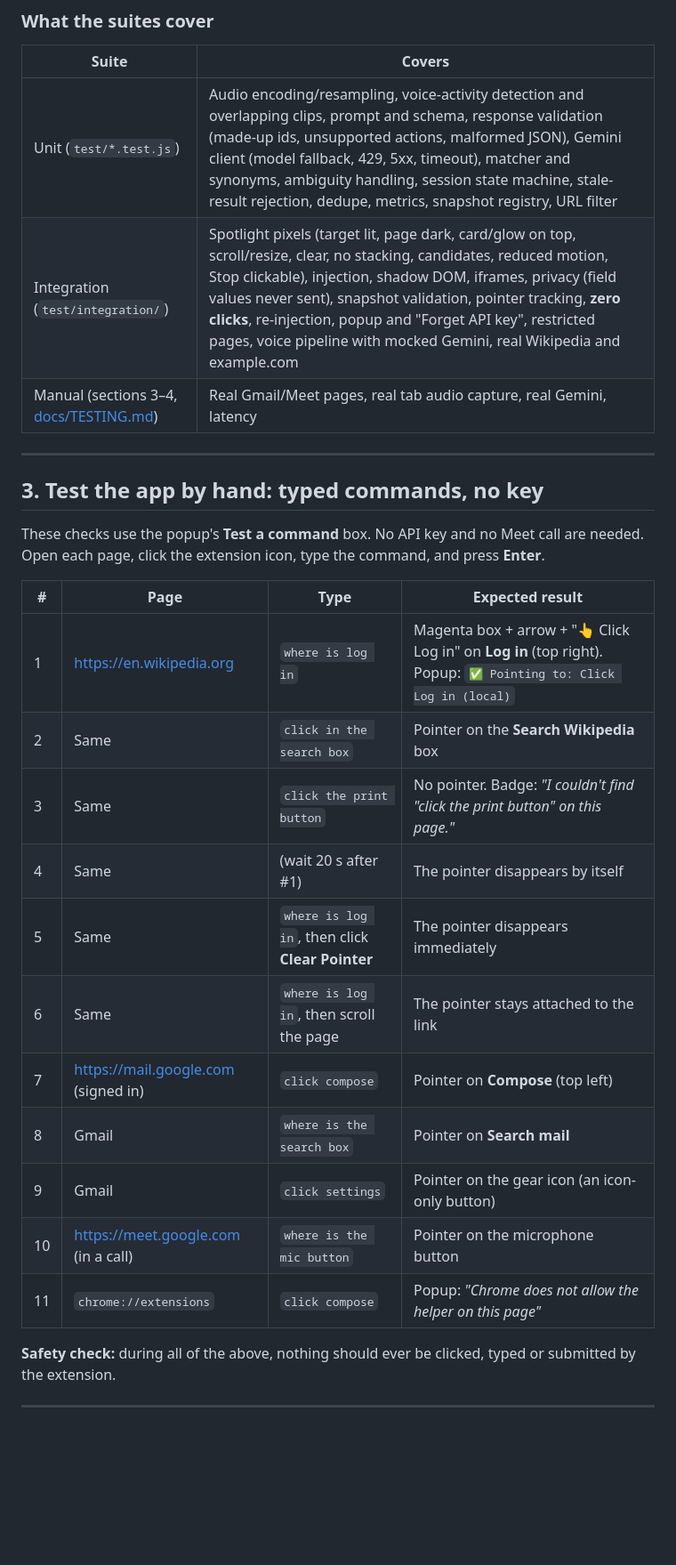
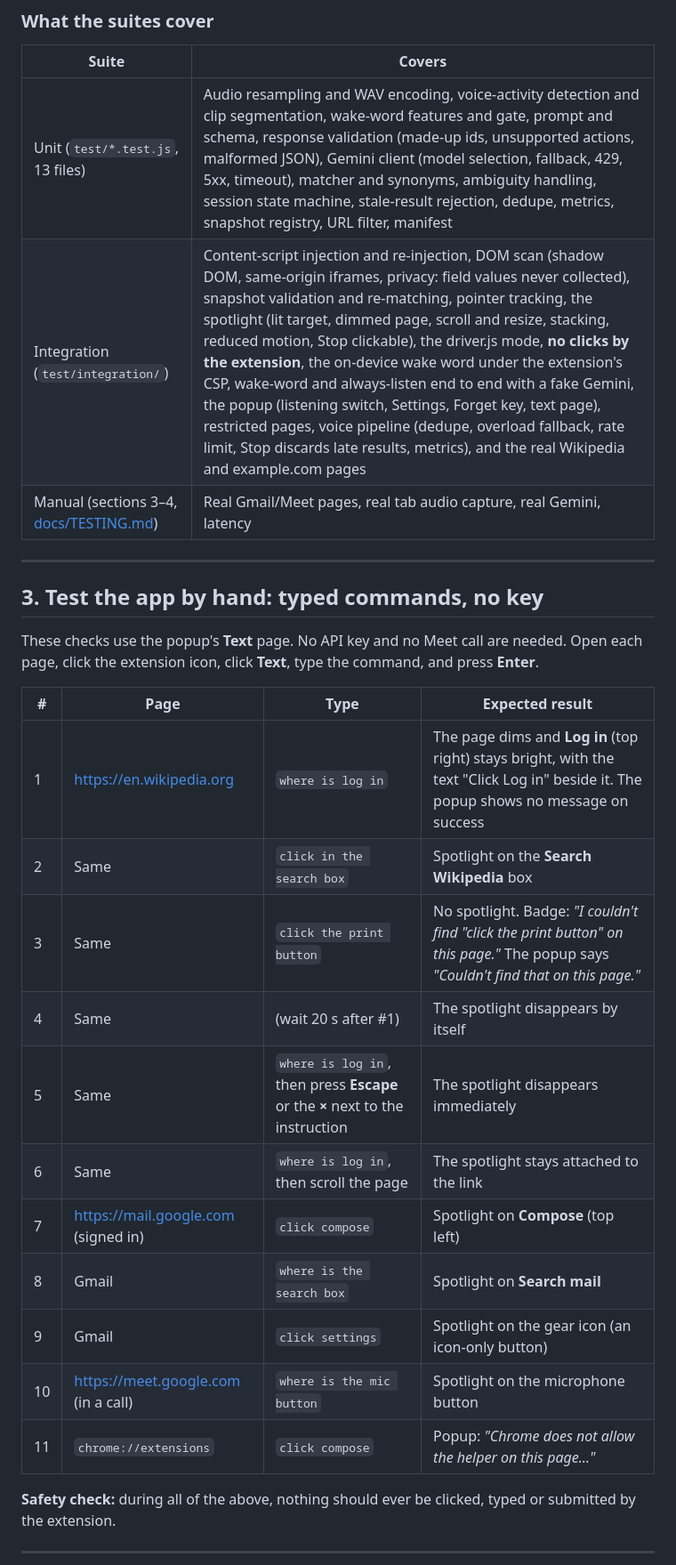
Before and after one commit to yasamanparhizkar/build-north-2026, a Markdown page: README.md, the part around one of its changes. Shown at 89% size. Rendered like a GitHub page; blank space fills up the shorter version.

```diff
--- a/README.md
+++ b/README.md
@@ -96,29 +92,29 @@ It also prints lines like:
 
 | Suite | Covers |
 |---|---|
-| Unit (`test/*.test.js`) | Audio encoding/resampling, voice-activity detection and overlapping clips, prompt and schema, response validation (made-up ids, unsupported actions, malformed JSON), Gemini client (model fallback, 429, 5xx, timeout), matcher and synonyms, ambiguity handling, session state machine, stale-result rejection, dedupe, metrics, snapshot registry, URL filter |
-| Integration (`test/integration/`) | Spotlight pixels (target lit, page dark, card/glow on top, scroll/resize, clear, no stacking, candidates, reduced motion, Stop clickable), injection, shadow DOM, iframes, privacy (field values never sent), snapshot validation, pointer tracking, **zero clicks**, re-injection, popup and "Forget API key", restricted pages, voice pipeline with mocked Gemini, real Wikipedia and example.com |
+| Unit (`test/*.test.js`, 13 files) | Audio resampling and WAV encoding, voice-activity detection and clip segmentation, wake-word features and gate, prompt and schema, response validation (made-up ids, unsupported actions, malformed JSON), Gemini client (model selection, fallback, 429, 5xx, timeout), matcher and synonyms, ambiguity handling, session state machine, stale-result rejection, dedupe, metrics, snapshot registry, URL filter, manifest |
+| Integration (`test/integration/`) | Content-script injection and re-injection, DOM scan (shadow DOM, same-origin iframes, privacy: field values never collected), snapshot validation and re-matching, pointer tracking, the spotlight (lit target, dimmed page, scroll and resize, stacking, reduced motion, Stop clickable), the driver.js mode, **no clicks by the extension**, the on-device wake word under the extension's CSP, wake-word and always-listen end to end with a fake Gemini, the popup (listening switch, Settings, Forget key, text page), restricted pages, voice pipeline (dedupe, overload fallback, rate limit, Stop discards late results, metrics), and the real Wikipedia and example.com pages |
 | Manual (sections 3–4, [docs/TESTING.md](docs/TESTING.md)) | Real Gmail/Meet pages, real tab audio capture, real Gemini, latency |
 
 ---
 
 ## 3. Test the app by hand: typed commands, no key
 
-These checks use the popup's **Test a command** box. No API key and no Meet call are needed. Open each page, click the extension icon, type the command, and press **Enter**.
+These checks use the popup's **Text** page. No API key and no Meet call are needed. Open each page, click the extension icon, click **Text**, type the command, and press **Enter**.
 
 | # | Page | Type | Expected result |
 |---|---|---|---|
-| 1 | <https://en.wikipedia.org> | `where is log in` | Magenta box + arrow + "👆 Click Log in" on **Log in** (top right). Popup: `✅ Pointing to: Click Log in (local)` |
-| 2 | Same | `click in the search box` | Pointer on the **Search Wikipedia** box |
-| 3 | Same | `click the print button` | No pointer. Badge: *"I couldn't find "click the print button" on this page."* |
-| 4 | Same | (wait 20 s after #1) | The pointer disappears by itself |
-| 5 | Same | `where is log in`, then click **Clear Pointer** | The pointer disappears immediately |
-| 6 | Same | `where is log in`, then scroll the page | The pointer stays attached to the link |
-| 7 | <https://mail.google.com> (signed in) | `click compose` | Pointer on **Compose** (top left) |
-| 8 | Gmail | `where is the search box` | Pointer on **Search mail** |
-| 9 | Gmail | `click settings` | Pointer on the gear icon (an icon-only button) |
-| 10 | <https://meet.google.com> (in a call) | `where is the mic button` | Pointer on the microphone button |
-| 11 | `chrome://extensions` | `click compose` | Popup: *"Chrome does not allow the helper on this page"* |
+| 1 | <https://en.wikipedia.org> | `where is log in` | The page dims and **Log in** (top right) stays bright, with the text "Click Log in" beside it. The popup shows no message on success |
+| 2 | Same | `click in the search box` | Spotlight on the **Search Wikipedia** box |
+| 3 | Same | `click the print button` | No spotlight. Badge: *"I couldn't find "click the print button" on this page."* The popup says *"Couldn't find that on this page."* |
+| 4 | Same | (wait 20 s after #1) | The spotlight disappears by itself |
+| 5 | Same | `where is log in`, then press **Escape** or the **×** next to the instruction | The spotlight disappears immediately |
+| 6 | Same | `where is log in`, then scroll the page | The spotlight stays attached to the link |
+| 7 | <https://mail.google.com> (signed in) | `click compose` | Spotlight on **Compose** (top left) |
+| 8 | Gmail | `where is the search box` | Spotlight on **Search mail** |
+| 9 | Gmail | `click settings` | Spotlight on the gear icon (an icon-only button) |
+| 10 | <https://meet.google.com> (in a call) | `where is the mic button` | Spotlight on the microphone button |
+| 11 | `chrome://extensions` | `click compose` | Popup: *"Chrome does not allow the helper on this page…"* |
 
 **Safety check:** during all of the above, nothing should ever be clicked, typed or submitted by the extension.
 
```
Also changed, not shown: other parts of README.md (+125 -104 lines).
